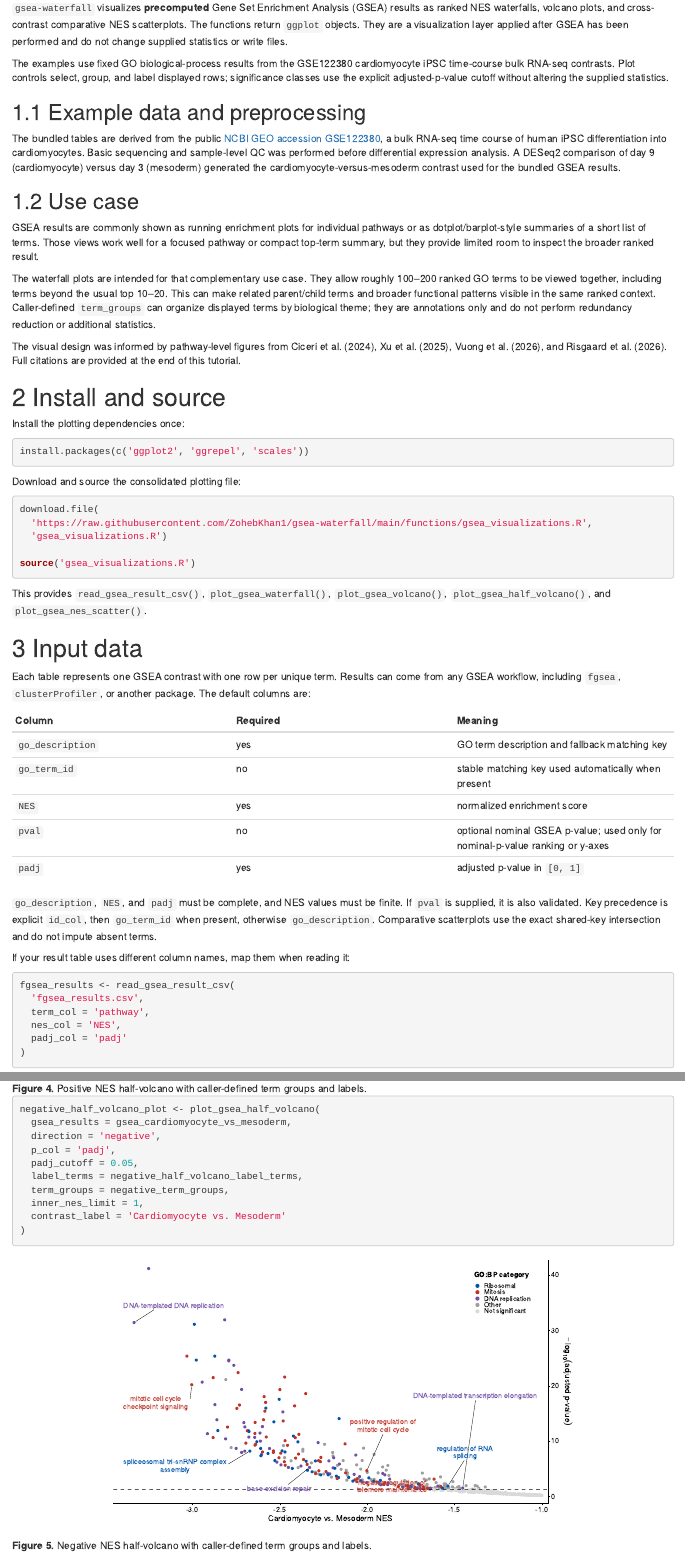
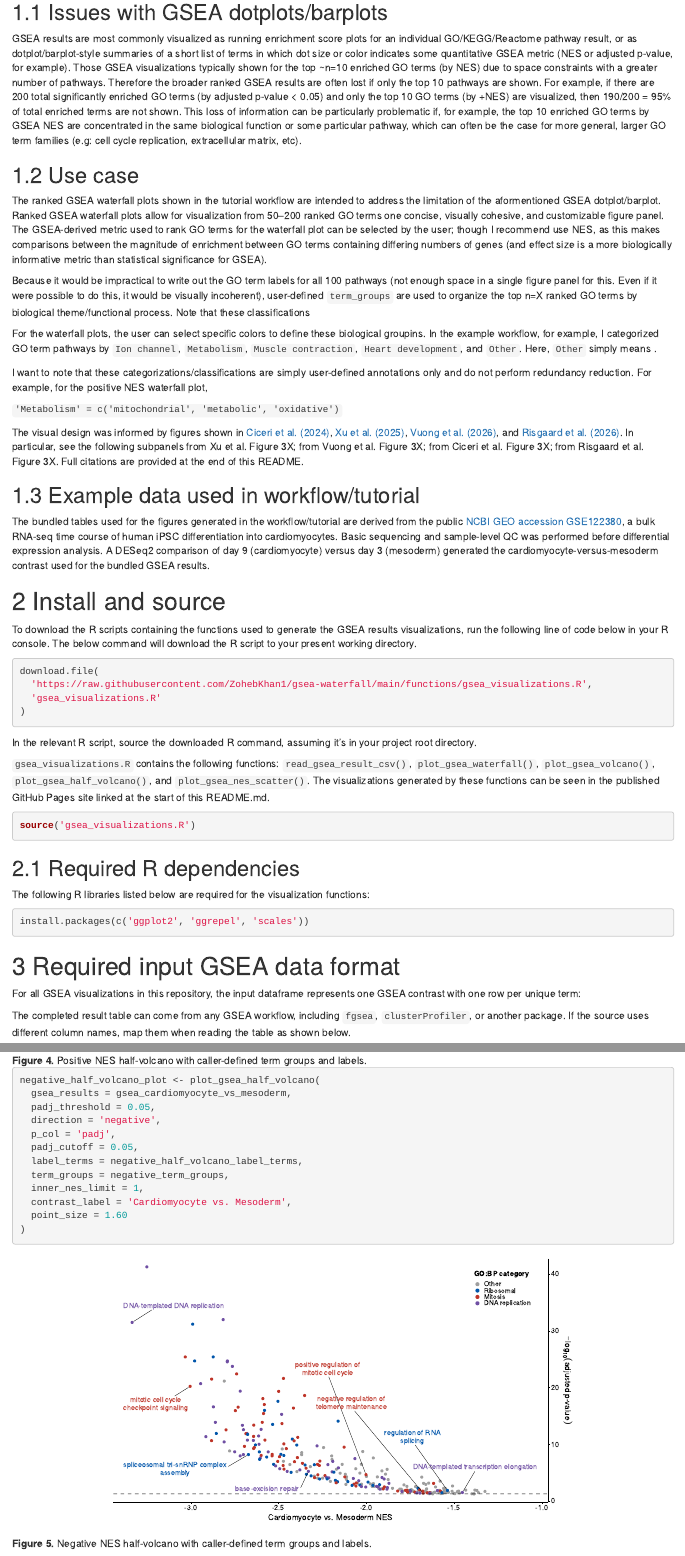
Before and after one commit to ZohebKhan1/gsea-waterfall, an R Markdown document (tutorial/tutorial.Rmd): the page in a window 1100 px wide, from 430 px down before the commit and from 620 px down after it, and a second part further down, joined at a grey line. Rendered offline with R 4.5, knitr and Pandoc, with nearby package versions; drawn as R Markdown's standard HTML page in place of the format the file asks for.

````diff
--- a/.github/workflows/r-checks.yaml
+++ b/.github/workflows/r-checks.yaml
@@ -31,9 +31,7 @@
         shell: Rscript {0}
 
       - name: Lint maintained R files
-        run: |
-          lintr::lint_dir("R")
-          lintr::lint_dir("functions")
+        run: lintr::lint_dir(".")
         shell: Rscript {0}
         env:
           LINTR_ERROR_ON_LINT: true
--- a/functions/gsea_visualizations.R
+++ b/functions/gsea_visualizations.R
@@ -202,6 +202,23 @@
   as.numeric(value)
 }
 
+.gsea_filter_by_padj <- function(plot_tbl,
+  padj_threshold,
+  padj_cols = 'padj') {
+  if (is.null(padj_threshold)) {
+    return(plot_tbl)
+  }
+  padj_threshold <- .gsea_validate_number(
+    padj_threshold,
+    'padj_threshold',
+    minimum = 0,
+    maximum = 1)
+  keep_rows <- Reduce(
+    `|`,
+    lapply(padj_cols, function(padj_col) plot_tbl[[padj_col]] < padj_threshold))
+  plot_tbl[keep_rows, , drop = FALSE]
+}
+
 .gsea_validate_count <- function(value, parameter_name, minimum = 0L) {
   if (length(value) != 1L || !is.numeric(value) || is.na(value) ||
       !is.finite(value) || value != floor(value) || value < minimum ||
@@ -575,6 +595,7 @@
   nes_col = 'NES',
   pvalue_col = NULL,
   padj_col = 'padj',
+  padj_threshold = NULL,
   id_col = NULL,
   direction = c('positive', 'negative'),
   top_n = 100L,
@@ -618,6 +639,9 @@
     pvalue_col = pvalue_col,
     padj_col = padj_col,
     id_col = id_col)
+  gsea_results <- .gsea_filter_by_padj(
+    plot_tbl = gsea_results,
+    padj_threshold = padj_threshold)
   if (rank_by == 'pvalue' && all(is.na(gsea_results$pvalue))) {
     stop("`rank_by = 'pvalue'` requires an optional nominal p-value column.", call. = FALSE)
   }
@@ -629,7 +653,9 @@
   }
 
   if (nrow(plot_tbl) == 0L) {
-    stop('No GSEA terms remain for the requested direction.', call. = FALSE)
+    stop(
+      'No GSEA terms remain after applying the adjusted p-value threshold and requested direction.',
+      call. = FALSE)
   }
 
   plot_tbl <- .gsea_rank_direction_terms(plot_tbl, direction = direction, rank_by = rank_by)
@@ -787,6 +816,7 @@
   term_col = 'go_description',
   nes_col = 'NES',
   padj_col = 'padj',
+  padj_threshold = NULL,
   id_col = NULL,
   padj_cutoff = 0.05,
   label_n = 14L,
@@ -820,6 +850,12 @@
     nes_col = nes_col,
     padj_col = padj_col,
     id_col = id_col)
+  plot_tbl <- .gsea_filter_by_padj(
+    plot_tbl = plot_tbl,
+    padj_threshold = padj_threshold)
+  if (nrow(plot_tbl) == 0L) {
+    stop('No GSEA terms remain after applying the adjusted p-value threshold.', call. = FALSE)
+  }
   plot_tbl$neg_log10_padj <- .gsea_neg_log10(plot_tbl$padj)
   plot_tbl$plot_neg_log10_padj <- pmin(plot_tbl$neg_log10_padj, y_max)
   plot_tbl$significant <- plot_tbl$padj < padj_cutoff
@@ -1025,6 +1064,7 @@
   nes_col = 'NES',
   pvalue_col = NULL,
   padj_col = 'padj',
+  padj_threshold = NULL,
   id_col = NULL,
   direction = c('positive', 'negative'),
   p_col = 'padj',
@@ -1066,6 +1106,9 @@
     pvalue_col = pvalue_col,
     padj_col = padj_col,
     id_col = id_col)
+  plot_tbl <- .gsea_filter_by_padj(
+    plot_tbl = plot_tbl,
+    padj_threshold = padj_threshold)
   if (!p_col %in% c('pvalue', 'padj')) {
     stop("`p_col` must be either 'pvalue' or 'padj'.", call. = FALSE)
   }
@@ -1073,5 +1116,3 @@
     stop("`p_col = 'pvalue'` requires an optional nominal p-value column.", call. = FALSE)
   }
 
-  plot_tbl <- plot_tbl[if (direction == 'positive') plot_tbl$NES > 0 else plot_tbl$NES < 0, , drop = FALSE]
-  plot_tbl <- plot_tbl[if (direction == 'positive') plot_tbl$NES >= inner_nes_limit else plot_tbl$NES <= -inner_nes_limit, , drop = FALSE]
@@ -1078,5 +1122,12 @@
+    plot_tbl$NES >= inner_nes_limit
+  } else {
+    plot_tbl$NES <= -inner_nes_limit
+  }
+  plot_tbl <- plot_tbl[boundary_rows, , drop = FALSE]
   if (nrow(plot_tbl) == 0L) {
-    stop('No GSEA terms remain after applying the half-volcano NES boundary.', call. = FALSE)
+    stop(
+      'No GSEA terms remain after applying the adjusted p-value threshold and half-volcano NES boundary.',
+      call. = FALSE)
   }
   plot_tbl$neg_log10_p <- .gsea_neg_log10(plot_tbl[[p_col]])
   plot_tbl$significant <- plot_tbl$padj < padj_cutoff
@@ -1289,6 +1343,7 @@
   term_col = 'go_description',
   nes_col = 'NES',
   padj_col = 'padj',
+  padj_threshold = NULL,
   id_col = NULL,
   color_by = c('significance', 'term_group'),
   term_groups = NULL,
@@ -1373,6 +1428,13 @@
   plot_tbl$go_description <- plot_tbl$go_description_x
   plot_tbl$go_description_x <- NULL
   plot_tbl$go_description_y <- NULL
+  plot_tbl <- .gsea_filter_by_padj(
+    plot_tbl = plot_tbl,
+    padj_threshold = padj_threshold,
+    padj_cols = c('padj_x', 'padj_y'))
+  if (nrow(plot_tbl) == 0L) {
+    stop('No shared GSEA terms remain after applying the adjusted p-value threshold.', call. = FALSE)
+  }
 
   plot_tbl$significant_x <- plot_tbl$padj_x < padj_cutoff
   plot_tbl$significant_y <- plot_tbl$padj_y < padj_cutoff
@@ -1442,7 +1510,12 @@
     if (label_n <= 0L || nrow(label_tbl) == 0L) {
       return(label_tbl[0L, , drop = FALSE])
     }
-    label_tbl <- label_tbl[order(-label_tbl$label_score, label_tbl$padj_x, label_tbl$padj_y, label_tbl$go_description), , drop = FALSE]
+    label_order <- order(
+      -label_tbl$label_score,
+      label_tbl$padj_x,
+      label_tbl$padj_y,
+      label_tbl$go_description)
+    label_tbl <- label_tbl[label_order, , drop = FALSE]
     if (quadrant != 'all') {
       return(utils::head(label_tbl, label_n))
     }
--- a/tutorial/tutorial.Rmd
+++ b/tutorial/tutorial.Rmd
@@ -30,8 +30,3 @@
 
 # Overview
 
-`gsea-waterfall` visualizes **precomputed** Gene Set Enrichment Analysis
-(GSEA) results as ranked NES waterfalls, volcano plots, and cross-contrast
-comparative NES scatterplots. The functions return `ggplot` objects. They are a
-visualization layer applied after GSEA has been performed and do not change
-supplied statistics or write files.
@@ -38,7 +37,3 @@
 
-The examples use fixed GO biological-process results from the GSE122380
-cardiomyocyte iPSC time-course bulk RNA-seq contrasts. Plot controls select,
-group, and label displayed rows; significance classes use the explicit
-adjusted-p-value cutoff without altering the supplied statistics.
+The functions in this repository all return `ggplot` class objects.
 
-## Example data and preprocessing
@@ -45,67 +43,108 @@
 
-The bundled tables are derived from the public [NCBI GEO accession
-GSE122380](https://www.ncbi.nlm.nih.gov/geo/query/acc.cgi?acc=GSE122380), a
-bulk RNA-seq time course of human iPSC differentiation into cardiomyocytes.
+## Issues with GSEA dotplots/barplots
+
+GSEA results are most commonly visualized as running enrichment score plots for an individual
+GO/KEGG/Reactome pathway result, or as dotplot/barplot-style summaries of a short list of terms
+in which dot size or color indicates some quantitative GSEA metric (NES or adjusted p-value, for
+example). Those GSEA visualizations typically shown for the top ~n=10 enriched GO terms (by NES)
+due to space constraints with a greater number of pathways. Therefore the broader ranked GSEA
+results are often lost if only the top 10 pathways are shown. For example, if there are 200 total
+significantly enriched GO terms (by adjusted p-value < 0.05) and only the top 10 GO terms (by
++NES) are visualized, then 190/200 = 95% of total enriched terms are not shown. This loss of
+information can be particularly problematic if, for example, the top 10 enriched GO terms by
+GSEA NES are concentrated in the same biological function or some particular pathway, which can
+often be the case for more general, larger GO term families (e.g: cell cycle replication,
+extracellular matrix, etc).
+
+## Use case
+
+The ranked GSEA waterfall plots shown in the tutorial workflow are intended to address the
+limitation of the aformentioned GSEA dotplot/barplot. Ranked GSEA waterfall plots allow for
+visualization from 50–200 ranked GO terms one concise, visually cohesive, and customizable figure
+panel. The GSEA-derived metric used to rank GO terms for the waterfall plot can be selected by the
+user; though I recommend use NES, as this makes comparisons between the magnitude of enrichment
+between GO terms containing differing numbers of genes (and effect size is a more biologically
+informative metric than statistical significance for GSEA).
+
+Because it would be impractical to write out the GO term labels for all 100 pathways (not enough
+space in a single figure panel for this. Even if it were possible to do this, it would be visually
+incoherent), user-defined `term_groups` are used to organize the top n=X ranked GO terms by
+biological theme/functional process. Note that these classifications
+
+For the waterfall plots, the user can select specific colors to define these biological groupins.
+In the example workflow, for example, I categorized GO term pathways by `Ion channel`,
+`Metabolism`, `Muscle contraction`, `Heart development`, and `Other`. Here, `Other` simply means .
+
+I want to note that these categorizations/classifications are simply user-defined annotations only
+and do not perform redundancy reduction. For example, for the positive NES waterfall plot,
+
+`'Metabolism' = c('mitochondrial', 'metabolic', 'oxidative')`
+
+The visual design was informed by figures shown in [Ciceri et al.
+(2024)](https://doi.org/10.1038/s41586-023-06984-8), [Xu et al.
+(2025)](https://doi.org/10.1038/s41556-025-01751-5), [Vuong et al.
+(2026)](https://doi.org/10.1126/science.aea1259), and [Risgaard et al.
+(2026)](https://doi.org/10.1126/science.aea1549). In particular, see the following subpanels from
+Xu et al. Figure 3X; from Vuong et al. Figure 3X; from Ciceri et al. Figure 3X; from Risgaard et al.
+Figure 3X. Full citations are provided at the end of this README.
+
+## Example data used in workflow/tutorial
+
+The bundled tables used for the figures generated in the workflow/tutorial are derived from the
+public [NCBI GEO accession GSE122380](https://www.ncbi.nlm.nih.gov/geo/query/acc.cgi?acc=GSE122380),
+a bulk RNA-seq time course of human iPSC differentiation into cardiomyocytes.
 Basic sequencing and sample-level QC was performed before differential
 expression analysis. A DESeq2 comparison of day 9 (cardiomyocyte) versus day 3
 (mesoderm) generated the cardiomyocyte-versus-mesoderm contrast used for the
 bundled GSEA results.
 
-## Use case
-
-GSEA results are commonly shown as running enrichment plots for individual
-pathways or as dotplot/barplot-style summaries of a short list of terms. Those
-views work well for a focused pathway or compact top-term summary, but they
-provide limited room to inspect the broader ranked result.
-
-The waterfall plots are intended for that complementary use case. They allow
-roughly 100–200 ranked GO terms to be viewed together, including terms beyond
-the usual top 10–20. This can make related parent/child terms and broader
-functional patterns visible in the same ranked context. Caller-defined
-`term_groups` can organize displayed terms by biological theme; they are
-annotations only and do not perform redundancy reduction or additional
-statistics.
-
-The visual design was informed by pathway-level figures from Ciceri et al.
-(2024), Xu et al. (2025), Vuong et al. (2026), and Risgaard et al. (2026). Full
-citations are provided at the end of this tutorial.
-
 # Install and source
 
-Install the plotting dependencies once:
+To download the R scripts containing the functions used to generate the GSEA results
+visualizations, run the following line of code below in your R console. The below command will
+download the R script to your present working directory.
+
+```r
+download.file(
+  'https://raw.githubusercontent.com/ZohebKhan1/gsea-waterfall/main/functions/gsea_visualizations.R',
+  'gsea_visualizations.R'
+)
+```
+
+In the relevant R script, source the downloaded R command, assuming it's in your project root
+directory.
+
+`gsea_visualizations.R` contains the following functions: `read_gsea_result_csv()`,
+`plot_gsea_waterfall()`, `plot_gsea_volcano()`, `plot_gsea_half_volcano()`, and
+`plot_gsea_nes_scatter()`. The visualizations generated by these functions can be seen in the
+published GitHub Pages site linked at the start of this README.md.
+
+```r
+source('gsea_visualizations.R')
+```
+
+## Required R dependencies
+
+The following R libraries listed below are required for the visualization functions:
 
 ```r
 install.packages(c('ggplot2', 'ggrepel', 'scales'))
 ```
 
-Download and source the consolidated plotting file:
+# Required input GSEA data format
 
-```r
-download.file(
-  'https://raw.githubusercontent.com/ZohebKhan1/gsea-waterfall/main/functions/gsea_visualizations.R',
-  'gsea_visualizations.R')
+For all GSEA visualizations in this repository, the input dataframe represents one GSEA contrast
+with one row per unique term:
 
-source('gsea_visualizations.R')
-```
-
-This provides `read_gsea_result_csv()`, `plot_gsea_waterfall()`,
-`plot_gsea_volcano()`, `plot_gsea_half_volcano()`, and
-`plot_gsea_nes_scatter()`.
-
-# Input data
-
-Each table represents one GSEA contrast with one row per unique term. Results
-can come from any GSEA workflow, including `fgsea`, `clusterProfiler`, or
-another package. The default columns are:
+The completed result table can come from any GSEA workflow, including `fgsea`,
+`clusterProfiler`, or another package. If the source uses different column
+names, map them when reading the table as shown below.
 
 | Column | Required | Meaning |
-|:---|:---|:---|
-| `go_description` | yes | GO term description and fallback matching key |
+| :-- | :-- | :-- |
+| `go_description` | yes | term description and fallback matching key |
 | `go_term_id` | no | stable matching key used automatically when present |
 | `NES` | yes | normalized enrichment score |
 | `pval` | no | optional nominal GSEA p-value; used only for nominal-p-value ranking or y-axes |
 | `padj` | yes | adjusted p-value in `[0, 1]` |
 
-`go_description`, `NES`, and `padj` must be complete, and NES values must be finite. If `pval` is supplied, it is also validated. Key precedence is explicit `id_col`, then `go_term_id` when present, otherwise `go_description`. Comparative scatterplots use the exact shared-key intersection and do not impute absent terms.
-
-If your result table uses different column names, map them when reading it:
@@ -112,7 +156,3 @@
 
 ```r
 fgsea_results <- read_gsea_result_csv(
-  'fgsea_results.csv',
-  term_col = 'pathway',
-  nes_col = 'NES',
-  padj_col = 'padj'
@@ -335,13 +434,15 @@
 ```r
 negative_half_volcano_plot <- plot_gsea_half_volcano(
   gsea_results = gsea_cardiomyocyte_vs_mesoderm,
+  padj_threshold = 0.05,
   direction = 'negative',
   p_col = 'padj',
   padj_cutoff = 0.05,
   label_terms = negative_half_volcano_label_terms,
   term_groups = negative_term_groups,
   inner_nes_limit = 1,
-  contrast_label = 'Cardiomyocyte vs. Mesoderm'
+  contrast_label = 'Cardiomyocyte vs. Mesoderm',
+  point_size = 1.60
 )
 ```
 
````
Also changed, not shown: R/01_generate_gsea_figures.R (+11 -6 lines), R/02_render_github_pages.R (+2 -7 lines), README.md, docs/search_index.json, tutorial/assets/figures/GSE122380_gsea_half_volcano_cardiomyocyte_vs_mesoderm_negative.svg, tutorial/assets/figures/GSE122380_gsea_half_volcano_cardiomyocyte_vs_mesoderm_positive.svg, tutorial/assets/figures/GSE122380_gsea_scatter_day9_vs_day6_x_day3_vs_day1_all_quadrants.svg, tutorial/assets/figures/GSE122380_gsea_volcano_cardiomyocyte_vs_mesoderm.svg, functions/gsea_visualizations.R (34 more changed lines), tutorial/tutorial.Rmd (165 more changed lines), 6 other files. Lines whose indentation alone changed are shown as unchanged.
